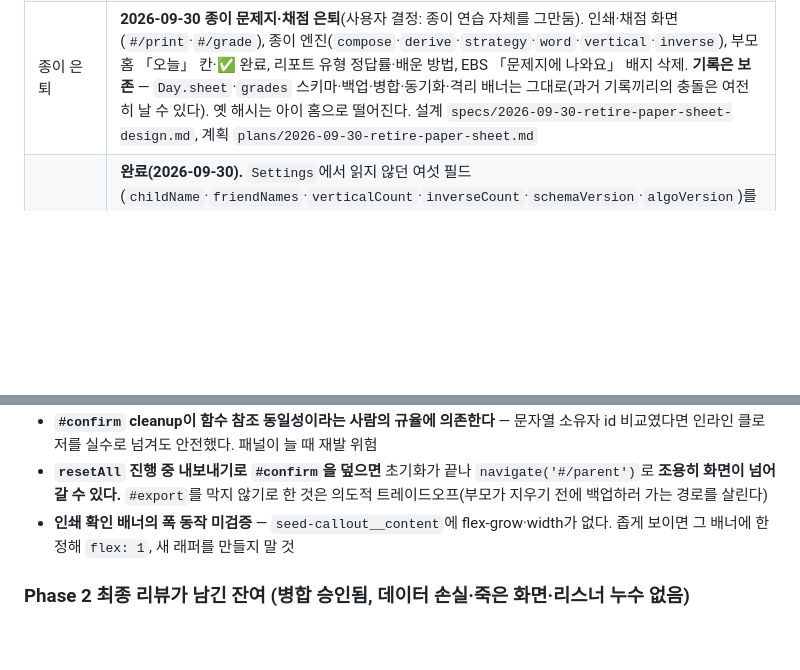
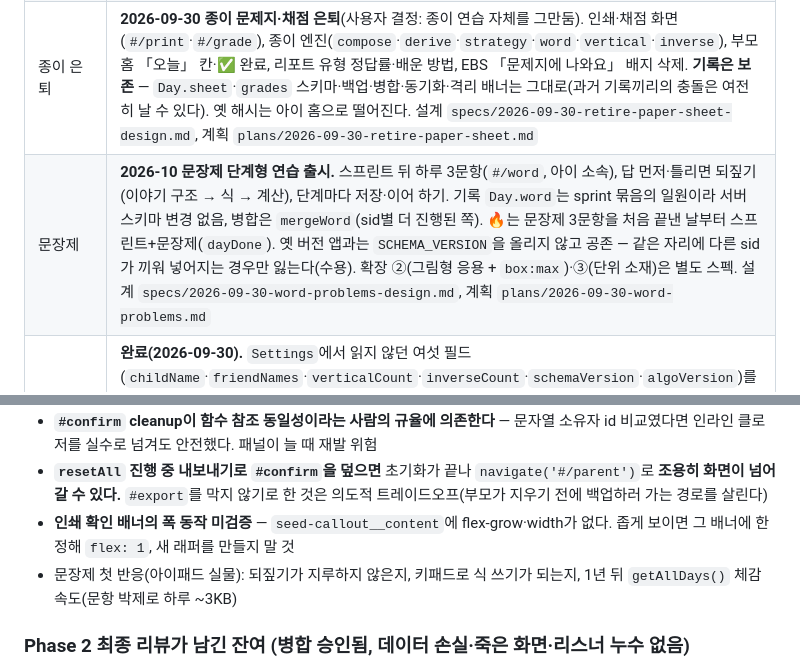
Before and after one commit to watson-develop/haruchi, a Markdown page: docs/superpowers/HANDOFF.md, 2 parts joined by grey strips. Drawn GitHub-style; blank space fills up the shorter version.

Commit message:
docs: 문장제 — PRD·HANDOFF·근거 문서 갱신
Co-Authored-By: Claude Haiku 4.5 <noreply@anthropic.com>

```diff
--- a/docs/superpowers/HANDOFF.md
+++ b/docs/superpowers/HANDOFF.md
@@ -11,6 +11,7 @@
 | 브랜치               | **작업 브랜치가 없다 — `main`이 전부다**(2026-08-13, 기기 상한·관리 화면이 PR #24 `6cb6788`로 머지된 뒤). SEED 도입·동기화 1단계·2A·2B·2C·2D가 전부 들어갔다(2B는 PR #22 `15a0994`, 2C는 PR #23 `5d7ddd0`). **동기화 2단계는 이것으로 다 끝났다** — 설계 §5의 기기 등록과 §6의 PC·폰 대응이 마지막이었다. 이 문서 아래 절들이 "머지 보류"·"아직 머지되지 않음"이라고 말하는 것은 그 절이 쓰인 시점의 서술이다. **절에 적힌 브랜치 커밋 해시는 squash로 사라져 main에서 찾을 수 없다** — 무엇이 들어갔는지는 `git log --oneline main`이 정본이다                                                                                                                                                     |
 | 배포                 | `https://watson-develop.github.io/haruchi/` — **main에 push된 최신 커밋이 곧 배포본이다**(워크플로가 통과하는 한). 여기 해시를 적어 두면 반드시 낡으므로 적지 않는다 — 실제 상태는 `gh run list`로 볼 것. docs 커밋 전 `npm run format`, prettier 검사로 배포가 막힌 전례가 있다(아래 미해결 항목)                                                                                                                                                                                                                                                                                                                                                                                                  |
 | 종이 은퇴            | **2026-09-30 종이 문제지·채점 은퇴**(사용자 결정: 종이 연습 자체를 그만둠). 인쇄·채점 화면(`#/print`·`#/grade`), 종이 엔진(`compose`·`derive`·`strategy`·`word`·`vertical`·`inverse`), 부모 홈 「오늘」 칸·✅ 완료, 리포트 유형 정답률·배운 방법, EBS 「문제지에 나와요」 배지 삭제. **기록은 보존** — `Day.sheet`·`grades` 스키마·백업·병합·동기화·격리 배너는 그대로(과거 기록끼리의 충돌은 여전히 날 수 있다). 옛 해시는 아이 홈으로 떨어진다. 설계 `specs/2026-09-30-retire-paper-sheet-design.md`, 계획 `plans/2026-09-30-retire-paper-sheet.md`                                                                                                                                               |
+| 문장제               | **2026-10 문장제 단계형 연습 출시.** 스프린트 뒤 하루 3문항(`#/word`, 아이 소속), 답 먼저·틀리면 되짚기(이야기 구조 → 식 → 계산), 단계마다 저장·이어 하기. 기록 `Day.word`는 sprint 묶음의 일원이라 서버 스키마 변경 없음, 병합은 `mergeWord`(sid별 더 진행된 쪽). 🔥는 문장제 3문항을 처음 끝낸 날부터 스프린트+문장제(`dayDone`). 옛 버전 앱과는 `SCHEMA_VERSION`을 올리지 않고 공존 — 같은 자리에 다른 sid가 끼워 넣어지는 경우만 잃는다(수용). 확장 ②(그림형 응용 + `box:max`)·③(단위 소재)은 별도 스펙. 설계 `specs/2026-09-30-word-problems-design.md`, 계획 `plans/2026-09-30-word-problems.md`                                                                                              |
 | Settings 필드 정리   | **완료(2026-09-30).** `Settings`에서 읽지 않던 여섯 필드(`childName`·`friendNames`·`verticalCount`·`inverseCount`·`schemaVersion`·`algoVersion`)를 타입·기본값·검증에서 뺐다. 1단계(`469162f`)는 옛 검증기 호환을 위해 네 키를 `legacySettings()`로 계속 실었고, **2단계는 사용자 결정으로 기기 업데이트 확인 없이 같은 날 진행했다**(감수한 위험: 업데이트 전 기기는 네 키가 없는 서버 settings를 거부해, 앱을 다시 열어 업데이트할 때까지 settings 동기화 — `fluentMs`·소원 기록 — 가 멈출 수 있다. 데이터 손실은 없다). 그런 기기의 부모 홈에 「이 앱이 읽지 못한 서버 기록이 있어요」가 뜨면 이 때문이고, 업데이트 배너를 받으면 풀린다. 설계 `specs/2026-09-30-dead-settings-fields-design.md` |
 | sheet 충돌 자동 해소 | **2026-09-30** (`specs/2026-09-30-auto-resolve-sheet-conflict-design.md`). sheet 충돌은 이제 **서버에 먼저 앉은 sheet가 자동으로 이긴다**(`merge.ts` `adoptSheet` + `db.ts` `adoptServerDay`가 저장본 위에서 한 트랜잭션으로 조립). 로컬의 어긋난 sheet·grades는 알림 없이 버려진다(사용자 결정). 격리 목록·부모 홈 격리 배너·「이 기기 것」·rewrite 표식·`rewrite_sheet` 호출을 전부 지웠다(서버 RPC·트리거는 그대로 — 쓰는 곳만 없다). 업데이트 전 기기에 남은 `DeviceState.quarantine`은 첫 push 패스가 1회 정리한다(설계 §5)                                                                                                                                                                    |
 | 테스트               | **319개 통과** — `npm test` 실행값(2026-09-30, sheet 충돌 자동 해소 뒤. 종이 은퇴로 507 → 329였고, 격리·rewrite 테스트가 빠지고 자동 채택 테스트가 들어왔다). 이전 증가 이력은 git log에 있다                                                                                                                                                                                                                                                                                                                                                                                                                                                                                                       |
@@ -1210,6 +1211,7 @@ RPC 인자가 되고, `putMeta` 호출은 하나도 늘지 않았다. 즉 **2C
 - **`#confirm` cleanup이 함수 참조 동일성이라는 사람의 규율에 의존한다** — 문자열 소유자 id 비교였다면 인라인 클로저를 실수로 넘겨도 안전했다. 패널이 늘 때 재발 위험
 - **`resetAll` 진행 중 내보내기로 `#confirm`을 덮으면** 초기화가 끝나 `navigate('#/parent')`로 **조용히 화면이 넘어갈 수 있다.** `#export`를 막지 않기로 한 것은 의도적 트레이드오프(부모가 지우기 전에 백업하러 가는 경로를 살린다)
 - **인쇄 확인 배너의 폭 동작 미검증** — `seed-callout__content`에 flex-grow·width가 없다. 좁게 보이면 그 배너에 한정해 `flex: 1`, 새 래퍼를 만들지 말 것
+- 문장제 첫 반응(아이패드 실물): 되짚기가 지루하지 않은지, 키패드로 식 쓰기가 되는지, 1년 뒤 `getAllDays()` 체감 속도(문항 박제로 하루 ~3KB)
 
 ### Phase 2 최종 리뷰가 남긴 잔여 (병합 승인됨, 데이터 손실·죽은 화면·리스너 누수 없음)
 
```
Also changed, not shown: docs/PRD.md (+16 -7 lines), docs/reference/learning-science-evidence.md (+6 -6 lines).
